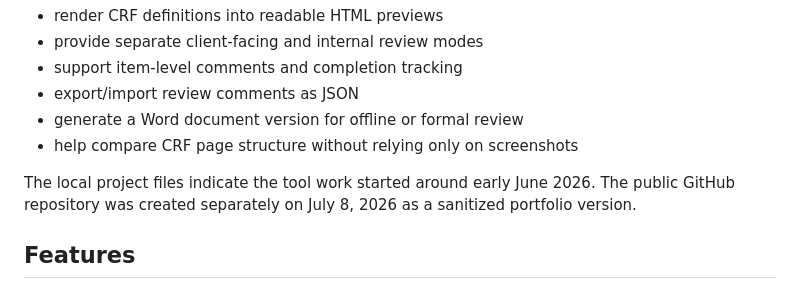
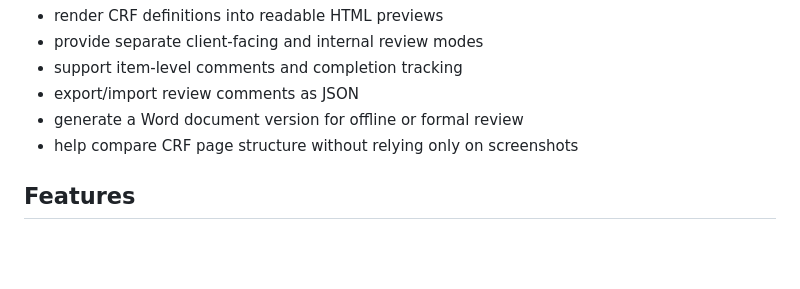
Before and after one commit to Eli-Beom/crf-reviewer-alex, a Markdown page: README.md, the part around the change. Rendered like a GitHub page; blank space fills up the shorter version.

```diff
--- a/README.md
+++ b/README.md
@@ -21,7 +21,6 @@ CRF Reviewer was created as a small internal productivity tool to:
 - generate a Word document version for offline or formal review
 - help compare CRF page structure without relying only on screenshots
 
-The local project files indicate the tool work started around early June 2026. The public GitHub repository was created separately on July 8, 2026 as a sanitized portfolio version.
 
 ## Features
 
```
